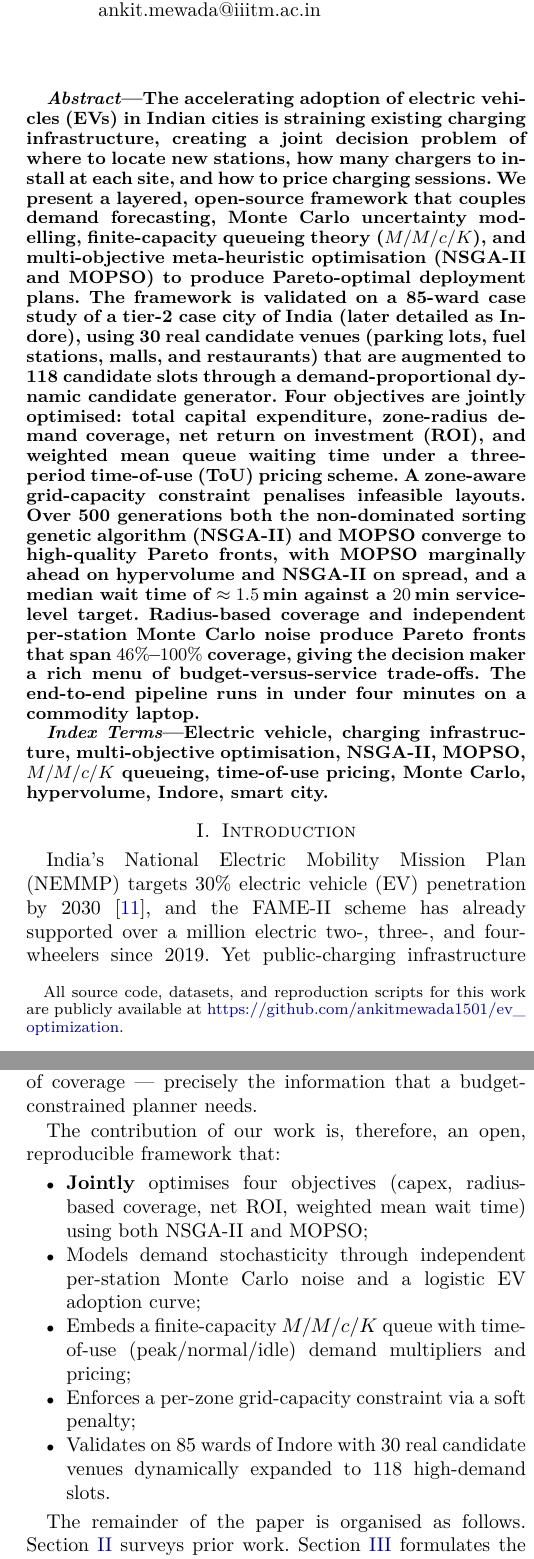
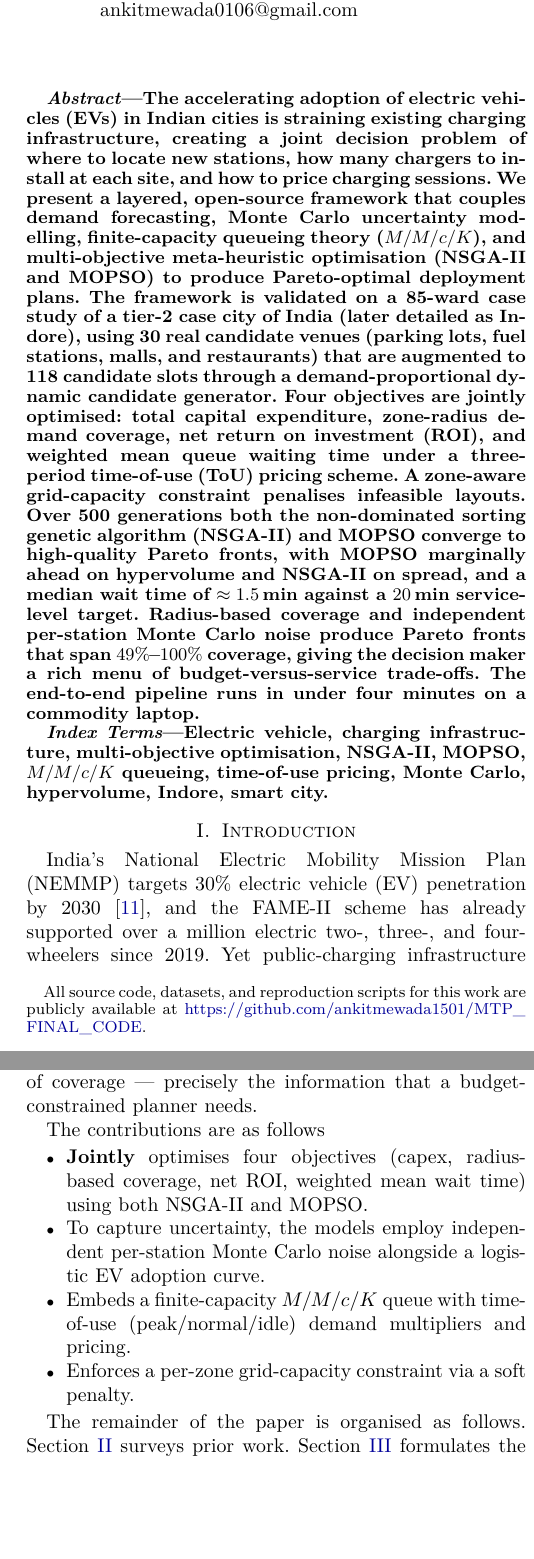
Before and after one commit to ankitmewada1501/MTP_FINAL_CODE, a LaTeX paper (paper/ieee_paper.tex): two parts of the columns of pages 1 and 2 of 9, joined at a grey line, cut at the place of the change, the shorter picture padded with empty space. Compiled offline with pdfLaTeX.

```diff
--- a/paper/ieee_paper.tex
+++ b/paper/ieee_paper.tex
@@ -57,22 +57,22 @@
        Time-of-Use Pricing in Smart Cities%
        \thanks{All source code, datasets, and reproduction
        scripts for this work are publicly available at
-       \url{https://github.com/ankitmewada1501/ev_optimization}.}}
+       \url{https://github.com/ankitmewada1501/MTP_FINAL_CODE}.}}
 
 \author{
-\IEEEauthorblockN{Ankit Mewada\IEEEauthorrefmark{1}}
+\IEEEauthorblockN{Ankit Mewada}
 \IEEEauthorblockA{\textit{Dept.\ of IT, ABV-IIITM} \\
 Roll No.\ 2021IMT-013\\
 Gwalior, India \\
-ankit.mewada@iiitm.ac.in}
+ankitmewada0106@gmail.com}
 \and
-\IEEEauthorblockN{Aditya Trivedi\IEEEauthorrefmark{2}}
-\IEEEauthorblockA{\textit{Dept.\ of ICT, ABV-IIITM} \\
+\IEEEauthorblockN{Aditya Trivedi}
+\IEEEauthorblockA{\textit{Dept.\ of IT, ABV-IIITM} \\
 Gwalior, India \\
 atrivedi@iiitm.ac.in}
 \and
-\IEEEauthorblockN{Saumya Bhadauria\IEEEauthorrefmark{3}}
-\IEEEauthorblockA{\textit{Dept.\ of CSE/IT, ABV-IIITM} \\
+\IEEEauthorblockN{Saumya Bhadauria}
+\IEEEauthorblockA{\textit{Dept.\ of CSE, ABV-IIITM} \\
 Gwalior, India \\
 saumya@iiitm.ac.in}
 }
@@ -104,7 +104,7 @@
 ahead on hypervolume and NSGA-II on spread, and a median wait time
 of $\approx 1.5$\,min against a $20$\,min service-level target. Radius-based
 coverage and independent per-station Monte Carlo noise produce Pareto fronts
-that span $46\%\!-\!100\%$ coverage, giving the decision maker a rich menu
+that span $49\%\!-\!100\%$ coverage, giving the decision maker a rich menu
 of budget-versus-service trade-offs. The end-to-end pipeline runs in under
 four minutes on a commodity laptop.
 \end{abstract}
@@ -172,19 +172,16 @@
 of coverage --- precisely the information that a budget-constrained
 planner needs.
 
-The contribution of our work is, therefore, an open, reproducible
-framework that:
+The contributions are as follows
 \begin{itemize}
 \item \textbf{Jointly} optimises four objectives (capex, radius-based
       coverage, net ROI, weighted mean wait time) using both NSGA-II and
-      MOPSO;
-\item Models demand stochasticity through independent per-station
-      Monte Carlo noise and a logistic EV adoption curve;
+      MOPSO.
+\item To capture uncertainty, the models employ independent per-station Monte Carlo noise alongside a logistic EV adoption curve.
 \item Embeds a finite-capacity $M/M/c/K$ queue with time-of-use
-      (peak/normal/idle) demand multipliers and pricing;
-\item Enforces a per-zone grid-capacity constraint via a soft penalty;
-\item Validates on 85 wards of Indore with 30 real candidate
-      venues dynamically expanded to 118 high-demand slots.
+      (peak/normal/idle) demand multipliers and pricing.
+\item Enforces a per-zone grid-capacity constraint via a soft penalty.
+\
 \end{itemize}
 
 The remainder of the paper is organised as follows.
```
Also changed, not shown: paper/ieee_paper.tex (41 more changed lines).
